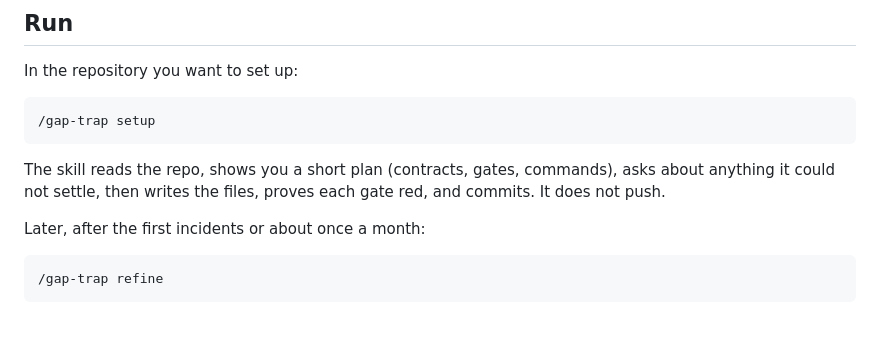
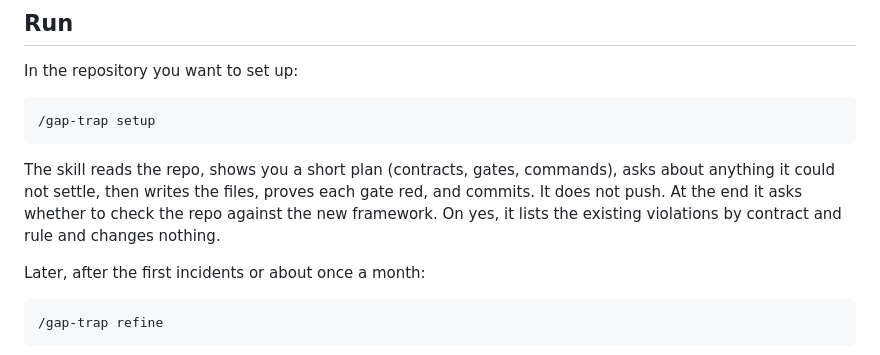
Before and after one commit to pliablepixels/gap-trap, a Markdown page: README.md, the part around the change. GitHub-like rendering; blank space fills up the shorter version.

```diff
--- a/README.md
+++ b/README.md
@@ -69,7 +69,9 @@ In the repository you want to set up:
 
 The skill reads the repo, shows you a short plan (contracts, gates,
 commands), asks about anything it could not settle, then writes the
-files, proves each gate red, and commits. It does not push.
+files, proves each gate red, and commits. It does not push. At the end
+it asks whether to check the repo against the new framework. On yes, it
+lists the existing violations by contract and rule and changes nothing.
 
 Later, after the first incidents or about once a month:
 
```
Also changed, not shown: gap-trap/SKILL.md (+11 -0 lines).
